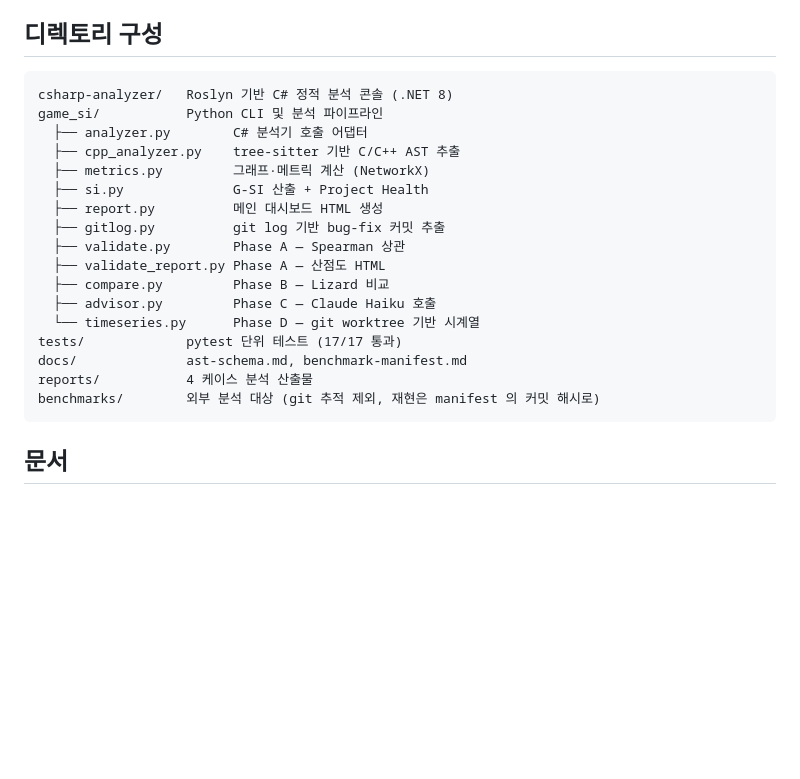
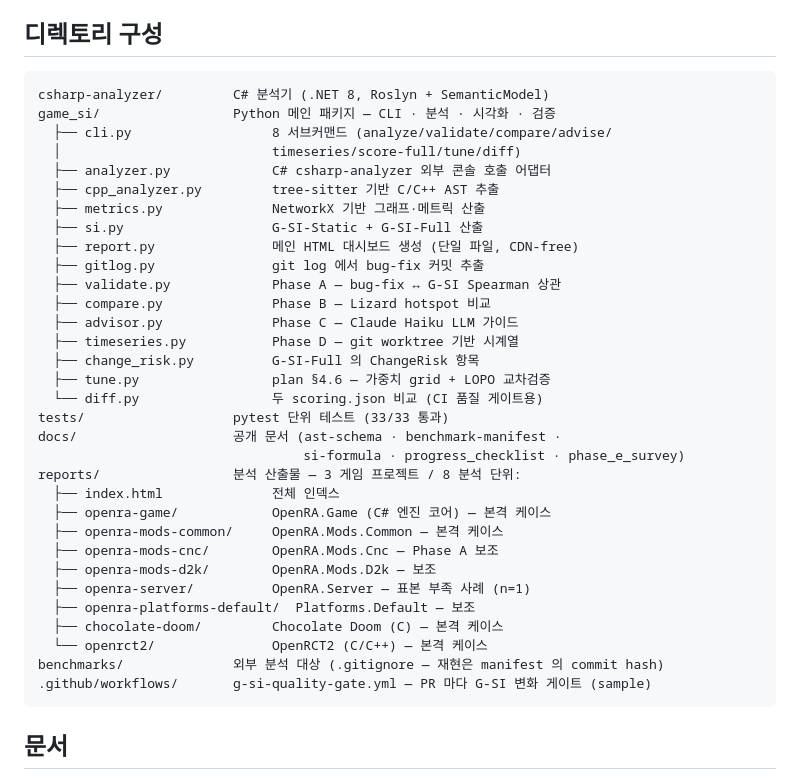
Before and after one commit to user313439/game-code-spaghetti-analyzer, a Markdown page: README.md, the part around the change. Rendered like a GitHub page; blank space fills up the shorter version.

Commit message:
docs: README 디렉토리 구성 보강 (3 게임 / 8 분석 단위 명시)
- game_si/ 트리에 8 서브커맨드 모듈 한 줄 설명 추가
- tests 33/33 통과로 갱신
- reports/ 트리에 8 분석 단위 (3 게임 프로젝트) 명시 — OpenRA 6 모듈 +
  Doom + RCT2. OpenRA.Server 는 표본 부족 사례 (n=1) 로 별도 표시.
- .github/workflows/ 항목 추가 (sample CI 게이트)

(별도로 사용자 본인용 폴더 가이드 docs/_folder_guide.md 를 작성했으나
 _ 접두 패턴이라 gitignore — 본 commit 에는 포함되지 않음.)

````diff
--- a/README.md
+++ b/README.md
@@ -177,23 +177,38 @@ python -m game_si validate benchmarks/chocolate-doom \
 ## 디렉토리 구성
 
 ```text
-csharp-analyzer/   Roslyn 기반 C# 정적 분석 콘솔 (.NET 8)
-game_si/           Python CLI 및 분석 파이프라인
-  ├── analyzer.py        C# 분석기 호출 어댑터
-  ├── cpp_analyzer.py    tree-sitter 기반 C/C++ AST 추출
-  ├── metrics.py         그래프·메트릭 계산 (NetworkX)
-  ├── si.py              G-SI 산출 + Project Health
-  ├── report.py          메인 대시보드 HTML 생성
-  ├── gitlog.py          git log 기반 bug-fix 커밋 추출
-  ├── validate.py        Phase A — Spearman 상관
-  ├── validate_report.py Phase A — 산점도 HTML
-  ├── compare.py         Phase B — Lizard 비교
-  ├── advisor.py         Phase C — Claude Haiku 호출
-  └── timeseries.py      Phase D — git worktree 기반 시계열
-tests/             pytest 단위 테스트 (17/17 통과)
-docs/              ast-schema.md, benchmark-manifest.md
-reports/           4 케이스 분석 산출물
-benchmarks/        외부 분석 대상 (git 추적 제외, 재현은 manifest 의 커밋 해시로)
+csharp-analyzer/         C# 분석기 (.NET 8, Roslyn + SemanticModel)
+game_si/                 Python 메인 패키지 — CLI · 분석 · 시각화 · 검증
+  ├── cli.py                  8 서브커맨드 (analyze/validate/compare/advise/
+  │                           timeseries/score-full/tune/diff)
+  ├── analyzer.py             C# csharp-analyzer 외부 콘솔 호출 어댑터
+  ├── cpp_analyzer.py         tree-sitter 기반 C/C++ AST 추출
+  ├── metrics.py              NetworkX 기반 그래프·메트릭 산출
+  ├── si.py                   G-SI-Static + G-SI-Full 산출
+  ├── report.py               메인 HTML 대시보드 생성 (단일 파일, CDN-free)
+  ├── gitlog.py               git log 에서 bug-fix 커밋 추출
+  ├── validate.py             Phase A — bug-fix ↔ G-SI Spearman 상관
+  ├── compare.py              Phase B — Lizard hotspot 비교
+  ├── advisor.py              Phase C — Claude Haiku LLM 가이드
+  ├── timeseries.py           Phase D — git worktree 기반 시계열
+  ├── change_risk.py          G-SI-Full 의 ChangeRisk 항목
+  ├── tune.py                 plan §4.6 — 가중치 grid + LOPO 교차검증
+  └── diff.py                 두 scoring.json 비교 (CI 품질 게이트용)
+tests/                   pytest 단위 테스트 (33/33 통과)
+docs/                    공개 문서 (ast-schema · benchmark-manifest ·
+                                  si-formula · progress_checklist · phase_e_survey)
+reports/                 분석 산출물 — 3 게임 프로젝트 / 8 분석 단위:
+  ├── index.html              전체 인덱스
+  ├── openra-game/            OpenRA.Game (C# 엔진 코어) — 본격 케이스
+  ├── openra-mods-common/     OpenRA.Mods.Common — 본격 케이스
+  ├── openra-mods-cnc/        OpenRA.Mods.Cnc — Phase A 보조
+  ├── openra-mods-d2k/        OpenRA.Mods.D2k — 보조
+  ├── openra-server/          OpenRA.Server — 표본 부족 사례 (n=1)
+  ├── openra-platforms-default/  Platforms.Default — 보조
+  ├── chocolate-doom/         Chocolate Doom (C) — 본격 케이스
+  └── openrct2/               OpenRCT2 (C/C++) — 본격 케이스
+benchmarks/              외부 분석 대상 (.gitignore — 재현은 manifest 의 commit hash)
+.github/workflows/       g-si-quality-gate.yml — PR 마다 G-SI 변화 게이트 (sample)
 ```
 
 ## 문서
````
